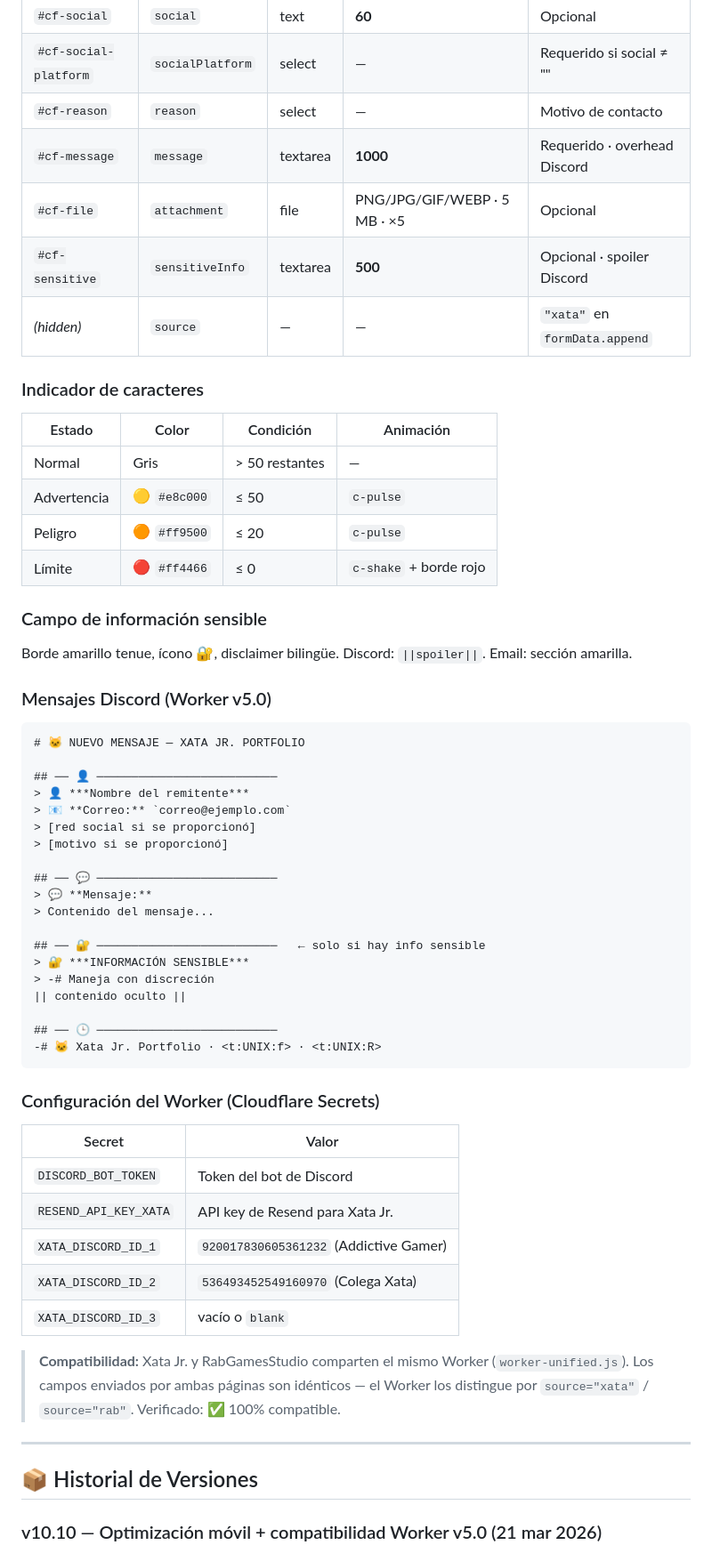
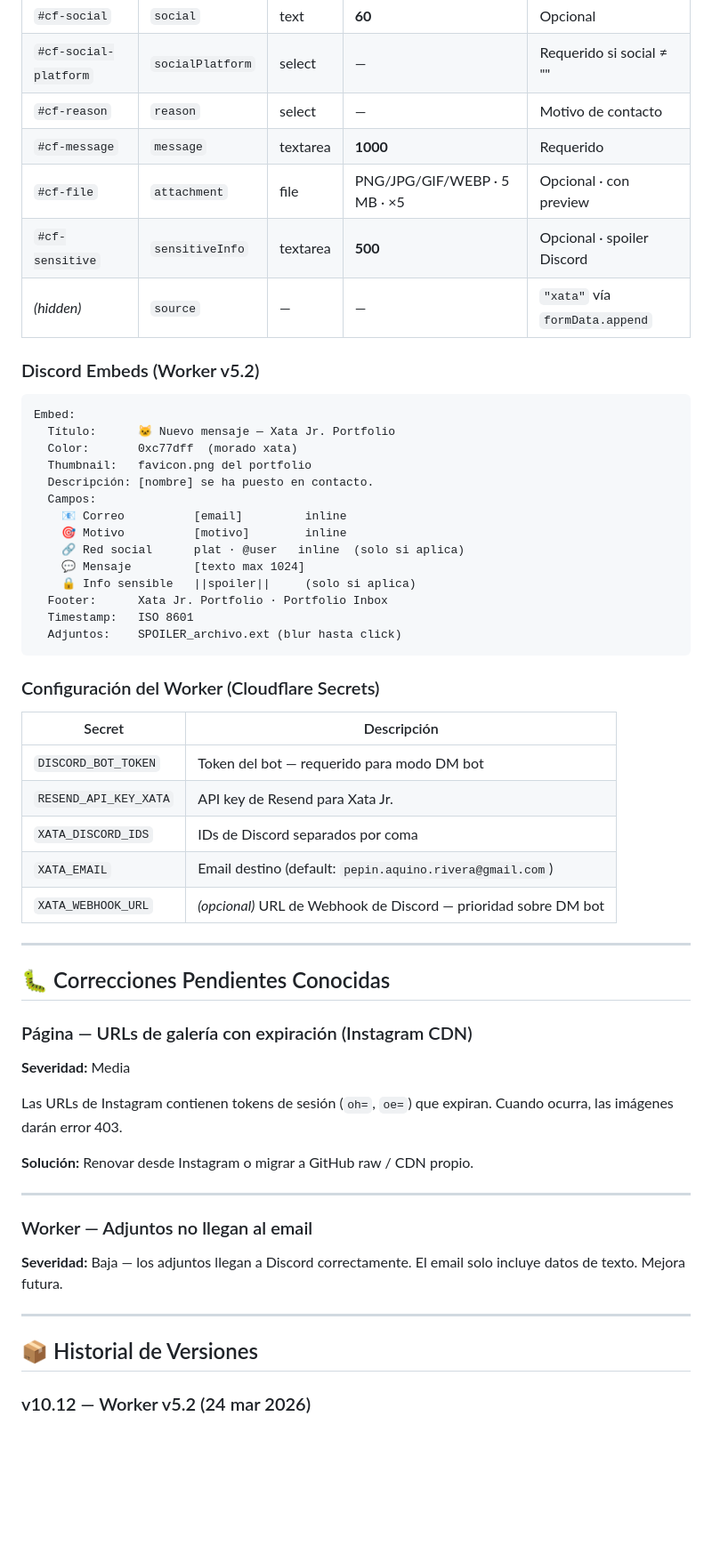
Before and after one commit to addictive-gamer/xata-jr-portfolio, a Markdown page: README.md, the part around one of its changes. Shown at 89% size. Drawn GitHub-style; blank space fills up the shorter version.

Commit message:
Update version and backend worker in README

````diff
--- a/README.md
+++ b/README.md
@@ -194,62 +192,61 @@ Worker envía en paralelo:
 | `#cf-social` | `social` | text | **60** | Opcional |
 | `#cf-social-platform` | `socialPlatform` | select | — | Requerido si social ≠ "" |
 | `#cf-reason` | `reason` | select | — | Motivo de contacto |
-| `#cf-message` | `message` | textarea | **1000** | Requerido · overhead Discord |
-| `#cf-file` | `attachment` | file | PNG/JPG/GIF/WEBP · 5 MB · ×5 | Opcional |
+| `#cf-message` | `message` | textarea | **1000** | Requerido |
+| `#cf-file` | `attachment` | file | PNG/JPG/GIF/WEBP · 5 MB · ×5 | Opcional · con preview |
 | `#cf-sensitive` | `sensitiveInfo` | textarea | **500** | Opcional · spoiler Discord |
-| *(hidden)* | `source` | — | — | `"xata"` en `formData.append` |
+| *(hidden)* | `source` | — | — | `"xata"` vía `formData.append` |
 
-### Indicador de caracteres
-
-| Estado | Color | Condición | Animación |
-|---|---|---|---|
-| Normal | Gris | > 50 restantes | — |
-| Advertencia | 🟡 `#e8c000` | ≤ 50 | `c-pulse` |
-| Peligro | 🟠 `#ff9500` | ≤ 20 | `c-pulse` |
-| Límite | 🔴 `#ff4466` | ≤ 0 | `c-shake` + borde rojo |
-
-### Campo de información sensible
-Borde amarillo tenue, ícono 🔐, disclaimer bilingüe. Discord: `||spoiler||`. Email: sección amarilla.
-
-### Mensajes Discord (Worker v5.0)
+### Discord Embeds (Worker v5.2)
 
 ```
-# 🐱 NUEVO MENSAJE — XATA JR. PORTFOLIO
-
-## ── 👤 ──────────────────────────
-> 👤 ***Nombre del remitente***
-> 📧 **Correo:** `correo@ejemplo.com`
-> [red social si se proporcionó]
-> [motivo si se proporcionó]
-
-## ── 💬 ──────────────────────────
-> 💬 **Mensaje:**
-> Contenido del mensaje...
-
-## ── 🔐 ──────────────────────────   ← solo si hay info sensible
-> 🔐 ***INFORMACIÓN SENSIBLE***
-> -# Maneja con discreción
-|| contenido oculto ||
-
-## ── 🕒 ──────────────────────────
--# 🐱 Xata Jr. Portfolio · <t:UNIX:f> · <t:UNIX:R>
+Embed:
+  Título:      🐱 Nuevo mensaje — Xata Jr. Portfolio
+  Color:       0xc77dff  (morado xata)
+  Thumbnail:   favicon.png del portfolio
+  Descripción: [nombre] se ha puesto en contacto.
+  Campos:
+    📧 Correo          [email]         inline
+    🎯 Motivo          [motivo]        inline
+    🔗 Red social      plat · @user   inline  (solo si aplica)
+    💬 Mensaje         [texto max 1024]
+    🔒 Info sensible   ||spoiler||     (solo si aplica)
+  Footer:      Xata Jr. Portfolio · Portfolio Inbox
+  Timestamp:   ISO 8601
+  Adjuntos:    SPOILER_archivo.ext (blur hasta click)
 ```
 
 ### Configuración del Worker (Cloudflare Secrets)
 
-| Secret | Valor |
+| Secret | Descripción |
 |---|---|
-| `DISCORD_BOT_TOKEN` | Token del bot de Discord |
+| `DISCORD_BOT_TOKEN` | Token del bot — requerido para modo DM bot |
 | `RESEND_API_KEY_XATA` | API key de Resend para Xata Jr. |
-| `XATA_DISCORD_ID_1` | `920017830605361232` (Addictive Gamer) |
-| `XATA_DISCORD_ID_2` | `536493452549160970` (Colega Xata) |
-| `XATA_DISCORD_ID_3` | vacío o `blank` |
+| `XATA_DISCORD_IDS` | IDs de Discord separados por coma |
+| `XATA_EMAIL` | Email destino (default: `pepin.aquino.rivera@gmail.com`) |
+| `XATA_WEBHOOK_URL` | *(opcional)* URL de Webhook de Discord — prioridad sobre DM bot |
 
-> **Compatibilidad:** Xata Jr. y RabGamesStudio comparten el mismo Worker (`worker-unified.js`). Los campos enviados por ambas páginas son idénticos — el Worker los distingue por `source="xata"` / `source="rab"`. Verificado: ✅ 100% compatible.
+---
+
+## 🐛 Correcciones Pendientes Conocidas
+
+### Página — URLs de galería con expiración (Instagram CDN)
+
+**Severidad:** Media
+
+Las URLs de Instagram contienen tokens de sesión (`oh=`, `oe=`) que expiran. Cuando ocurra, las imágenes darán error 403.
+
+**Solución:** Renovar desde Instagram o migrar a GitHub raw / CDN propio.
+
+---
+
+### Worker — Adjuntos no llegan al email
+
+**Severidad:** Baja — los adjuntos llegan a Discord correctamente. El email solo incluye datos de texto. Mejora futura.
 
 ---
 
 ## 📦 Historial de Versiones
 
-### v10.10 — Optimización móvil + compatibilidad Worker v5.0 (21 mar 2026)
+### v10.12 — Worker v5.2 (24 mar 2026)
 
````
Also changed, not shown: other parts of README.md (+60 -81 lines).
